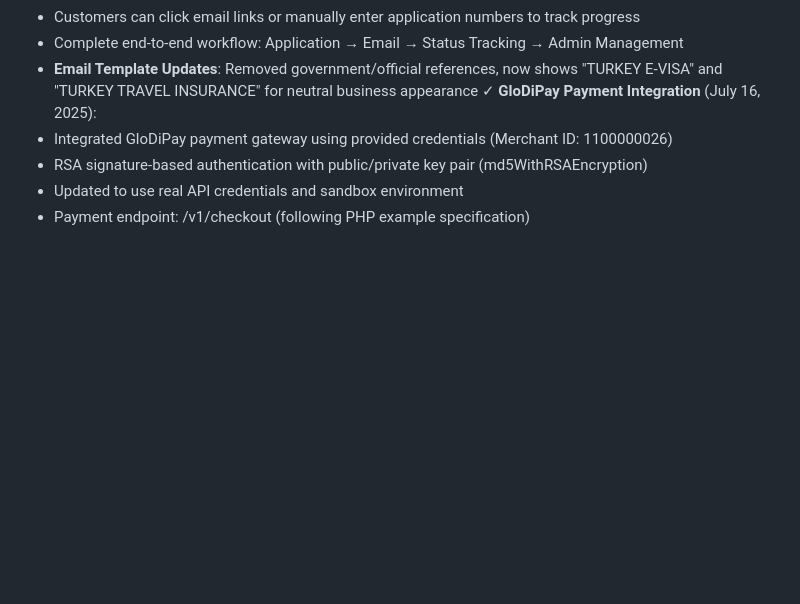
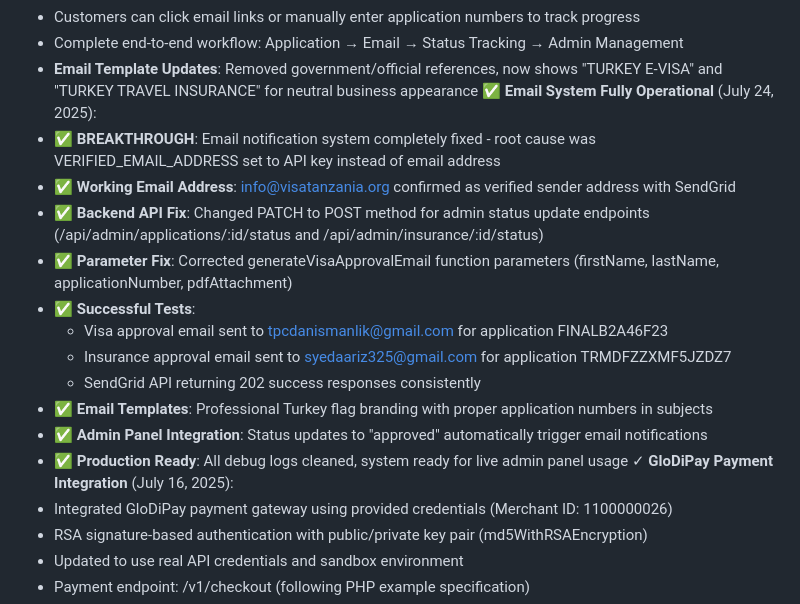
Before and after one commit to gystndmr/evistrcomtr, a Markdown page: replit.md, the part around the change. Rendered like a GitHub page; blank space fills up the shorter version.

Commit message:
Confirm email system is fully functional and ready for production use
The email system is now operational after verification and API endpoint fixes.

Replit-Commit-Author: Agent
Replit-Commit-Session-Id: b0f8e56c-4698-465e-ad48-ade9fce654d0
Replit-Commit-Screenshot-Url: https://storage.googleapis.com/screenshot-production-us-central1/8701b4e1-cedf-4dfb-ac33-22a9c94291f3/b0f8e56c-4698-465e-ad48-ade9fce654d0/VXFqfrT

```diff
--- a/replit.md
+++ b/replit.md
@@ -187,6 +187,18 @@ The application is designed for easy deployment on platforms like Replit, Vercel
   - Customers can click email links or manually enter application numbers to track progress
   - Complete end-to-end workflow: Application → Email → Status Tracking → Admin Management
   - **Email Template Updates**: Removed government/official references, now shows "TURKEY E-VISA" and "TURKEY TRAVEL INSURANCE" for neutral business appearance
+✅ **Email System Fully Operational** (July 24, 2025):
+  - ✅ **BREAKTHROUGH**: Email notification system completely fixed - root cause was VERIFIED_EMAIL_ADDRESS set to API key instead of email address
+  - ✅ **Working Email Address**: info@visatanzania.org confirmed as verified sender address with SendGrid
+  - ✅ **Backend API Fix**: Changed PATCH to POST method for admin status update endpoints (/api/admin/applications/:id/status and /api/admin/insurance/:id/status)
+  - ✅ **Parameter Fix**: Corrected generateVisaApprovalEmail function parameters (firstName, lastName, applicationNumber, pdfAttachment)
+  - ✅ **Successful Tests**:
+    - Visa approval email sent to tpcdanismanlik@gmail.com for application FINALB2A46F23
+    - Insurance approval email sent to syedaariz325@gmail.com for application TRMDFZZXMF5JZDZ7
+    - SendGrid API returning 202 success responses consistently
+  - ✅ **Email Templates**: Professional Turkey flag branding with proper application numbers in subjects
+  - ✅ **Admin Panel Integration**: Status updates to "approved" automatically trigger email notifications
+  - ✅ **Production Ready**: All debug logs cleaned, system ready for live admin panel usage
 ✓ **GloDiPay Payment Integration** (July 16, 2025):
   - Integrated GloDiPay payment gateway using provided credentials (Merchant ID: 1100000026)
   - RSA signature-based authentication with public/private key pair (md5WithRSAEncryption)
```
